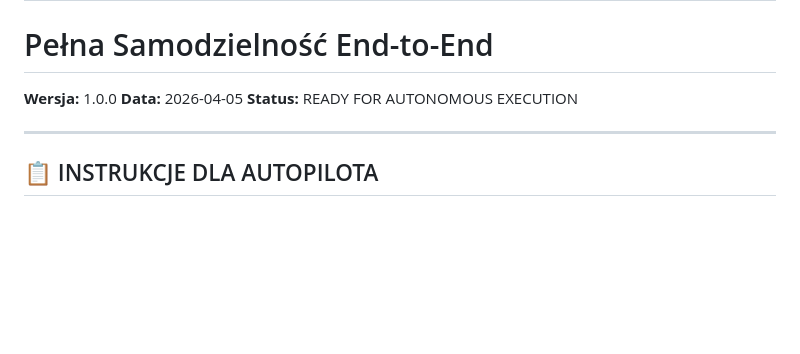
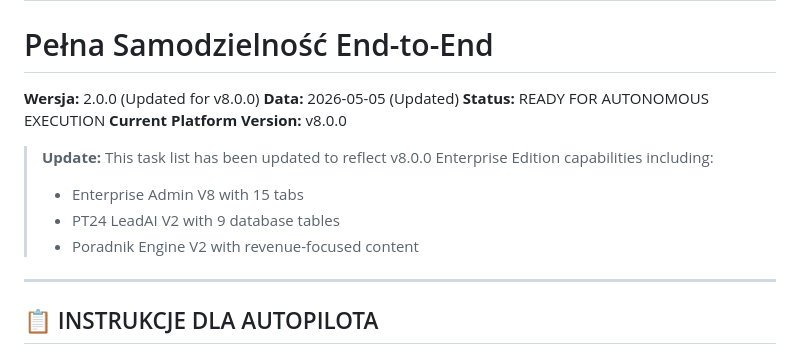
Before and after one commit to AndyPearman89/PearBlog-Engine-, a Markdown page: ENTERPRISE-AUTOPILOT-TASKLIST.md, the part around the change. Rendered like a GitHub page; blank space fills up the shorter version.

```diff
--- a/ENTERPRISE-AUTOPILOT-TASKLIST.md
+++ b/ENTERPRISE-AUTOPILOT-TASKLIST.md
@@ -1,9 +1,15 @@
 # 🤖 ENTERPRISE AUTOPILOT - TASK LIST
 # Pełna Samodzielność End-to-End
 
-**Wersja:** 1.0.0
-**Data:** 2026-04-05
+**Wersja:** 2.0.0 (Updated for v8.0.0)
+**Data:** 2026-05-05 (Updated)
 **Status:** READY FOR AUTONOMOUS EXECUTION
+**Current Platform Version:** v8.0.0
+
+> **Update:** This task list has been updated to reflect v8.0.0 Enterprise Edition capabilities including:
+> - Enterprise Admin V8 with 15 tabs
+> - PT24 LeadAI V2 with 9 database tables
+> - Poradnik Engine V2 with revenue-focused content
 
 ---
 
```
Also changed, not shown: AUTONOMOUS-COMPLETION-REPORT.md (+5 -1 lines), LAUNCH-READINESS-FINAL.md (+12 -4 lines).
